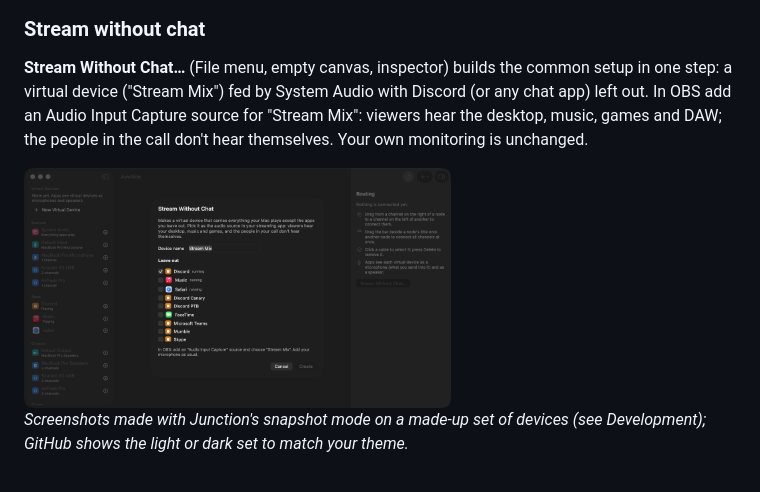
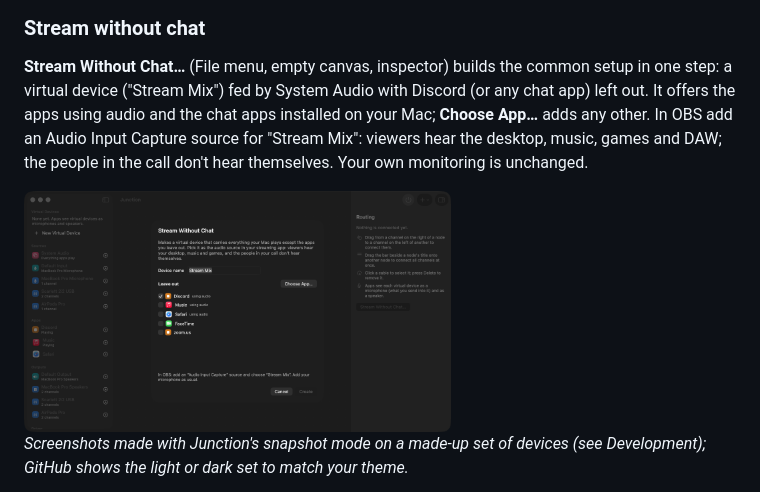
Before and after one commit to kitedrake/junction, a Markdown page: README.md, the part around the change. Rendered like a GitHub page; pictures changed too: docs/screenshots/stream-template-dark.png.

```diff
--- a/README.md
+++ b/README.md
@@ -34,7 +34,8 @@ Junction**), so it is heard only where you route it.
 ### Stream without chat
 
 **Stream Without Chat…** (File menu, empty canvas, inspector) builds the common setup in one step: a virtual device
-("Stream Mix") fed by System Audio with Discord (or any chat app) left out. In OBS add an Audio Input Capture source
+("Stream Mix") fed by System Audio with Discord (or any chat app) left out. It offers the apps using audio and the
+chat apps installed on your Mac; **Choose App…** adds any other. In OBS add an Audio Input Capture source
 for "Stream Mix": viewers hear the desktop, music, games and DAW; the people in the call don't hear themselves. Your
 own monitoring is unchanged.
 
```
Also changed, not shown: docs/screenshots/stream-template-light.png, 6 other files.
